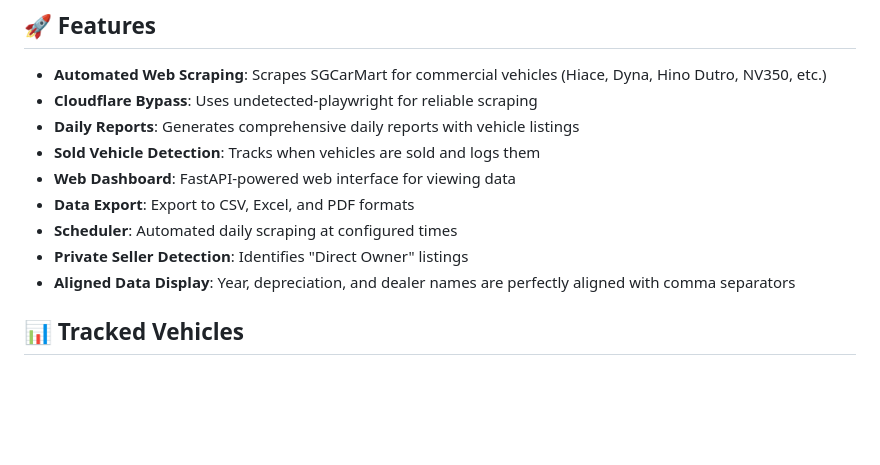
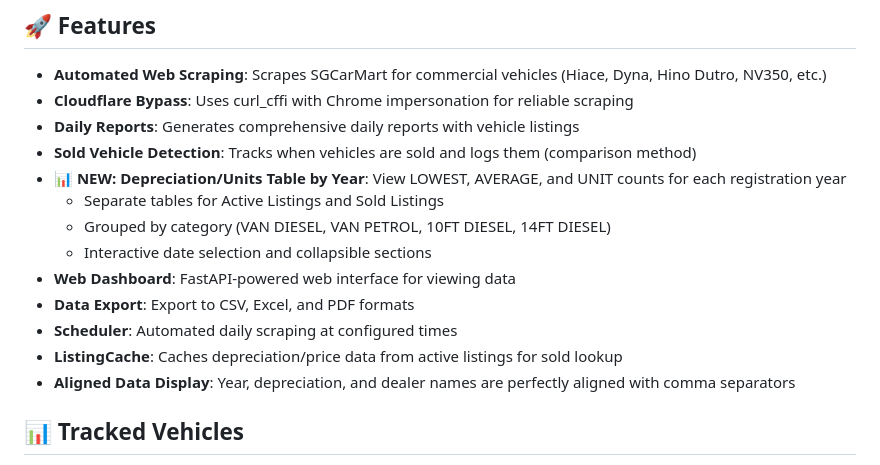
Before and after one commit to Khuzayfah/AblinkScarping, a Markdown page: README.md, the part around the change. GitHub-like rendering; blank space fills up the shorter version.

```diff
--- a/README.md
+++ b/README.md
@@ -5,13 +5,17 @@ A comprehensive web scraping system for tracking commercial vehicle listings on
 ## 🚀 Features
 
 - **Automated Web Scraping**: Scrapes SGCarMart for commercial vehicles (Hiace, Dyna, Hino Dutro, NV350, etc.)
-- **Cloudflare Bypass**: Uses undetected-playwright for reliable scraping
+- **Cloudflare Bypass**: Uses curl_cffi with Chrome impersonation for reliable scraping
 - **Daily Reports**: Generates comprehensive daily reports with vehicle listings
-- **Sold Vehicle Detection**: Tracks when vehicles are sold and logs them
+- **Sold Vehicle Detection**: Tracks when vehicles are sold and logs them (comparison method)
+- **📊 NEW: Depreciation/Units Table by Year**: View LOWEST, AVERAGE, and UNIT counts for each registration year
+  - Separate tables for Active Listings and Sold Listings
+  - Grouped by category (VAN DIESEL, VAN PETROL, 10FT DIESEL, 14FT DIESEL)
+  - Interactive date selection and collapsible sections
 - **Web Dashboard**: FastAPI-powered web interface for viewing data
 - **Data Export**: Export to CSV, Excel, and PDF formats
 - **Scheduler**: Automated daily scraping at configured times
-- **Private Seller Detection**: Identifies "Direct Owner" listings
+- **ListingCache**: Caches depreciation/price data from active listings for sold lookup
 - **Aligned Data Display**: Year, depreciation, and dealer names are perfectly aligned with comma separators
 
 ## 📊 Tracked Vehicles
```
Also changed, not shown: CHANGELOG.md (added, +122 -0 lines).
